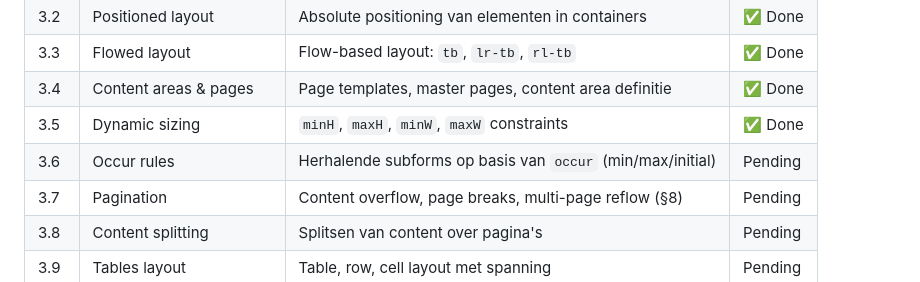
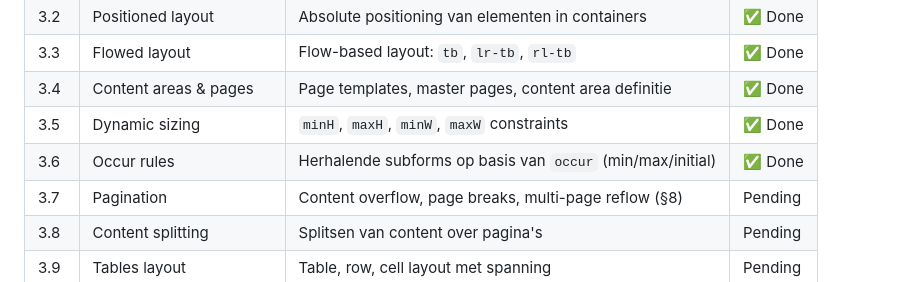
Before and after one commit to jasperdew/xfa-native-rust, a Markdown page: BACKLOG.md, the part around the change. Drawn GitHub-style.

Commit message:
Mark Epic 3.6 as done in backlog
Co-Authored-By: Claude Opus 4.6 <noreply@anthropic.com>

```diff
--- a/BACKLOG.md
+++ b/BACKLOG.md
@@ -74,7 +74,7 @@ Epic 0 (Fundament)
 | 3.3  | Flowed layout            | Flow-based layout: `tb`, `lr-tb`, `rl-tb`                             | ✅ Done |
 | 3.4  | Content areas & pages    | Page templates, master pages, content area definitie                   | ✅ Done |
 | 3.5  | Dynamic sizing           | `minH`, `maxH`, `minW`, `maxW` constraints                            | ✅ Done |
-| 3.6  | Occur rules              | Herhalende subforms op basis van `occur` (min/max/initial)             | Pending |
+| 3.6  | Occur rules              | Herhalende subforms op basis van `occur` (min/max/initial)             | ✅ Done |
 | 3.7  | Pagination               | Content overflow, page breaks, multi-page reflow (§8)                  | Pending |
 | 3.8  | Content splitting        | Splitsen van content over pagina's                                     | Pending |
 | 3.9  | Tables layout            | Table, row, cell layout met spanning                                   | Pending |
```
